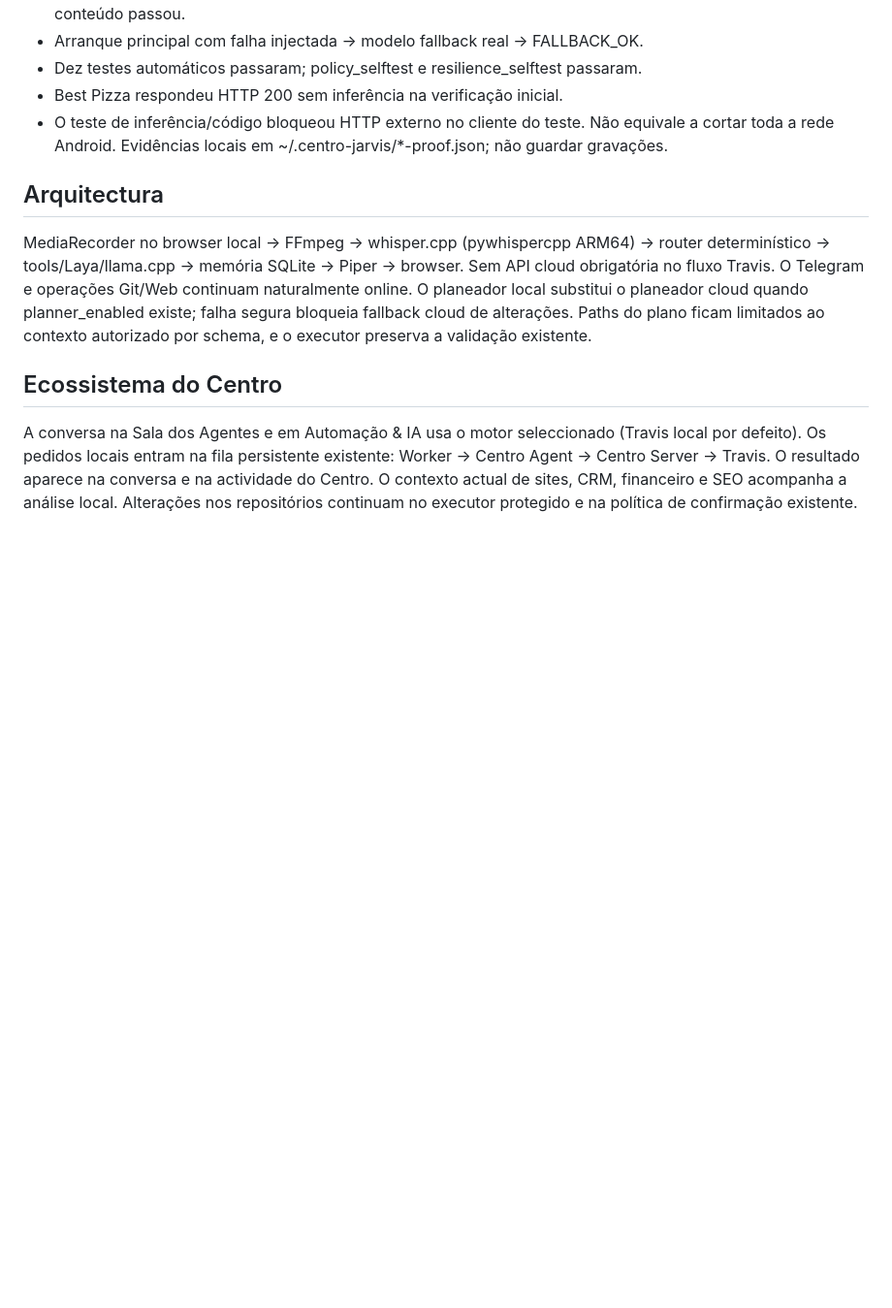
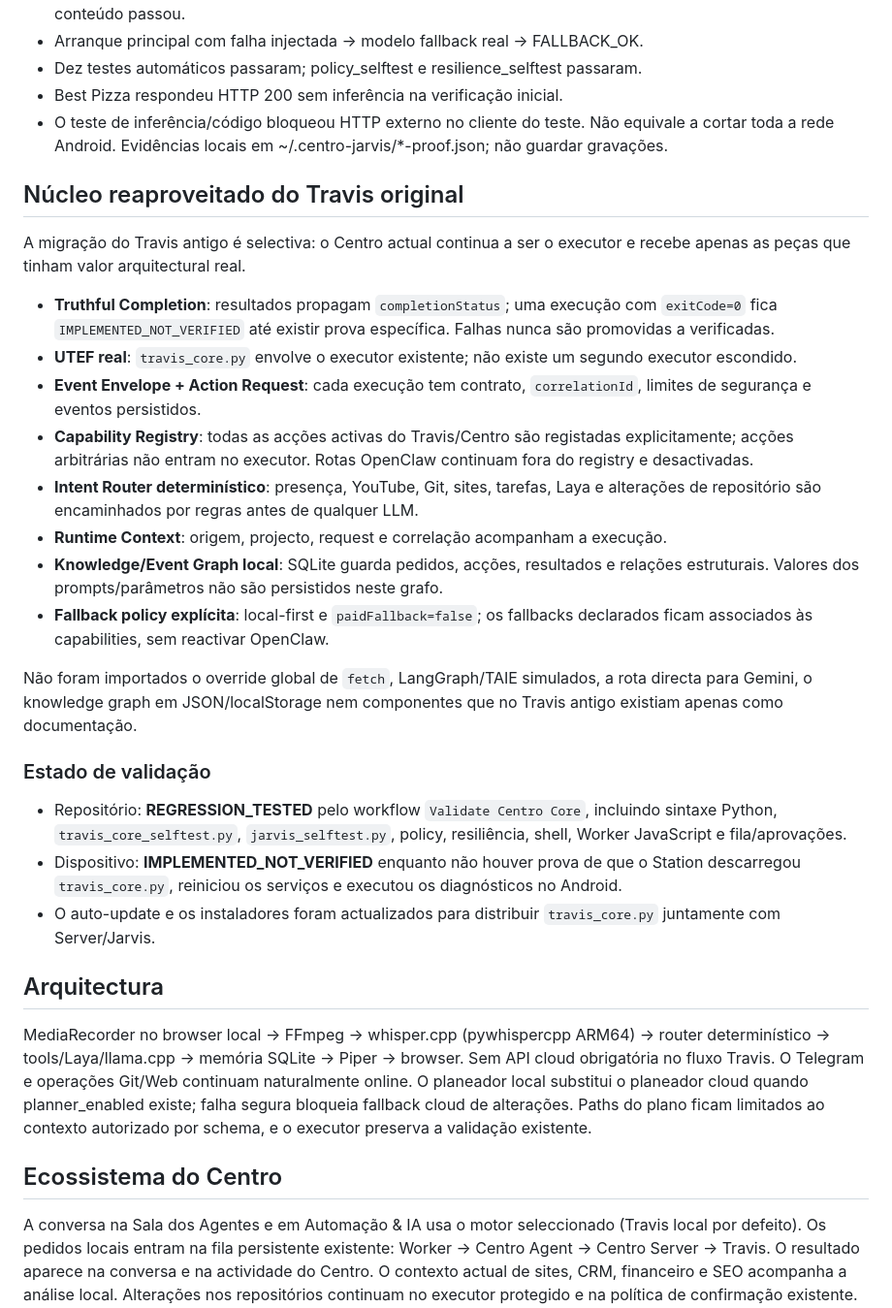
Before and after one commit to crassas/centro-negocios-ia, a Markdown page: operit-agent/JARVIS_LOCAL.md, the part around the change. Shown at 97% size. GitHub-like rendering; blank space fills up the shorter version.

Commit message:
Document selective Travis migration and verification status

```diff
--- a/operit-agent/JARVIS_LOCAL.md
+++ b/operit-agent/JARVIS_LOCAL.md
@@ -17,6 +17,25 @@ Implementação em main. A validação física do microfone e da reprodução no
 - Best Pizza respondeu HTTP 200 sem inferência na verificação inicial.
 - O teste de inferência/código bloqueou HTTP externo no cliente do teste. Não equivale a cortar toda a rede Android.
 Evidências locais em ~/.centro-jarvis/*-proof.json; não guardar gravações.
+## Núcleo reaproveitado do Travis original
+A migração do Travis antigo é selectiva: o Centro actual continua a ser o executor e recebe apenas as peças que tinham valor arquitectural real.
+
+- **Truthful Completion**: resultados propagam `completionStatus`; uma execução com `exitCode=0` fica `IMPLEMENTED_NOT_VERIFIED` até existir prova específica. Falhas nunca são promovidas a verificadas.
+- **UTEF real**: `travis_core.py` envolve o executor existente; não existe um segundo executor escondido.
+- **Event Envelope + Action Request**: cada execução tem contrato, `correlationId`, limites de segurança e eventos persistidos.
+- **Capability Registry**: todas as acções activas do Travis/Centro são registadas explicitamente; acções arbitrárias não entram no executor. Rotas OpenClaw continuam fora do registry e desactivadas.
+- **Intent Router determinístico**: presença, YouTube, Git, sites, tarefas, Laya e alterações de repositório são encaminhados por regras antes de qualquer LLM.
+- **Runtime Context**: origem, projecto, request e correlação acompanham a execução.
+- **Knowledge/Event Graph local**: SQLite guarda pedidos, acções, resultados e relações estruturais. Valores dos prompts/parâmetros não são persistidos neste grafo.
+- **Fallback policy explícita**: local-first e `paidFallback=false`; os fallbacks declarados ficam associados às capabilities, sem reactivar OpenClaw.
+
+Não foram importados o override global de `fetch`, LangGraph/TAIE simulados, a rota directa para Gemini, o knowledge graph em JSON/localStorage nem componentes que no Travis antigo existiam apenas como documentação.
+
+### Estado de validação
+- Repositório: **REGRESSION_TESTED** pelo workflow `Validate Centro Core`, incluindo sintaxe Python, `travis_core_selftest.py`, `jarvis_selftest.py`, policy, resiliência, shell, Worker JavaScript e fila/aprovações.
+- Dispositivo: **IMPLEMENTED_NOT_VERIFIED** enquanto não houver prova de que o Station descarregou `travis_core.py`, reiniciou os serviços e executou os diagnósticos no Android.
+- O auto-update e os instaladores foram actualizados para distribuir `travis_core.py` juntamente com Server/Jarvis.
+
 ## Arquitectura
 MediaRecorder no browser local → FFmpeg → whisper.cpp (pywhispercpp ARM64) → router determinístico → tools/Laya/llama.cpp → memória SQLite → Piper → browser.
 Sem API cloud obrigatória no fluxo Travis. O Telegram e operações Git/Web continuam naturalmente online.
```
